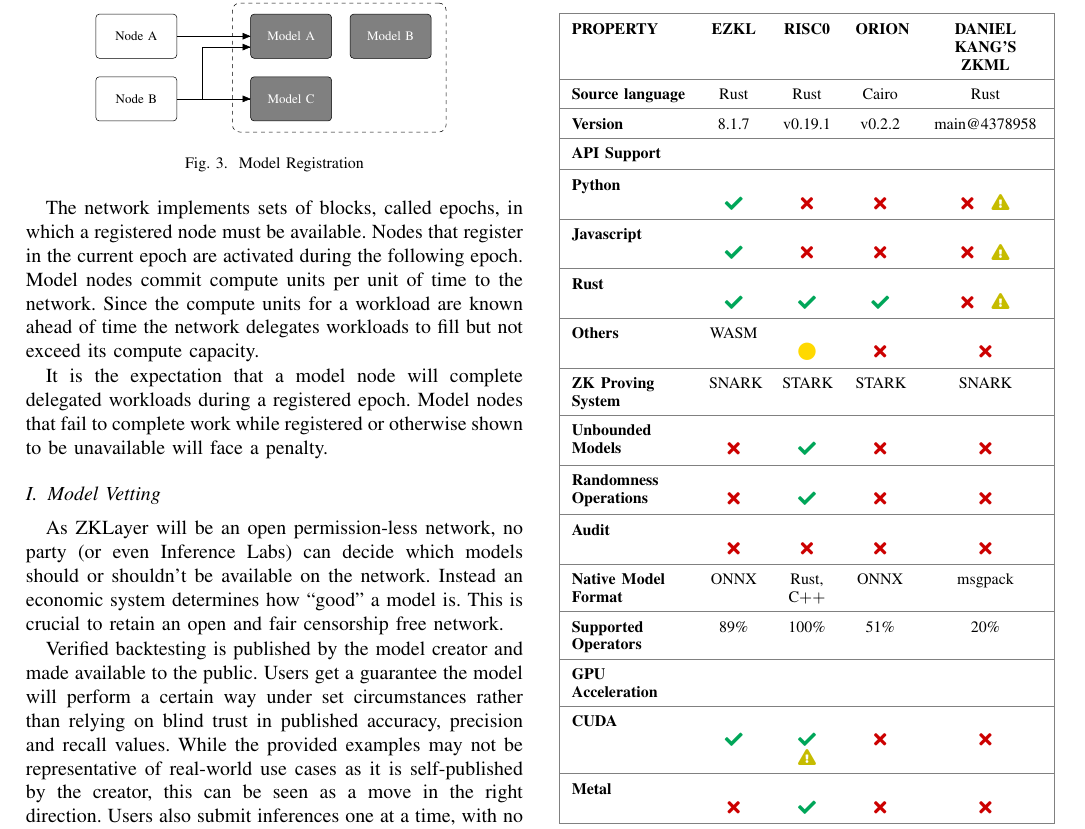
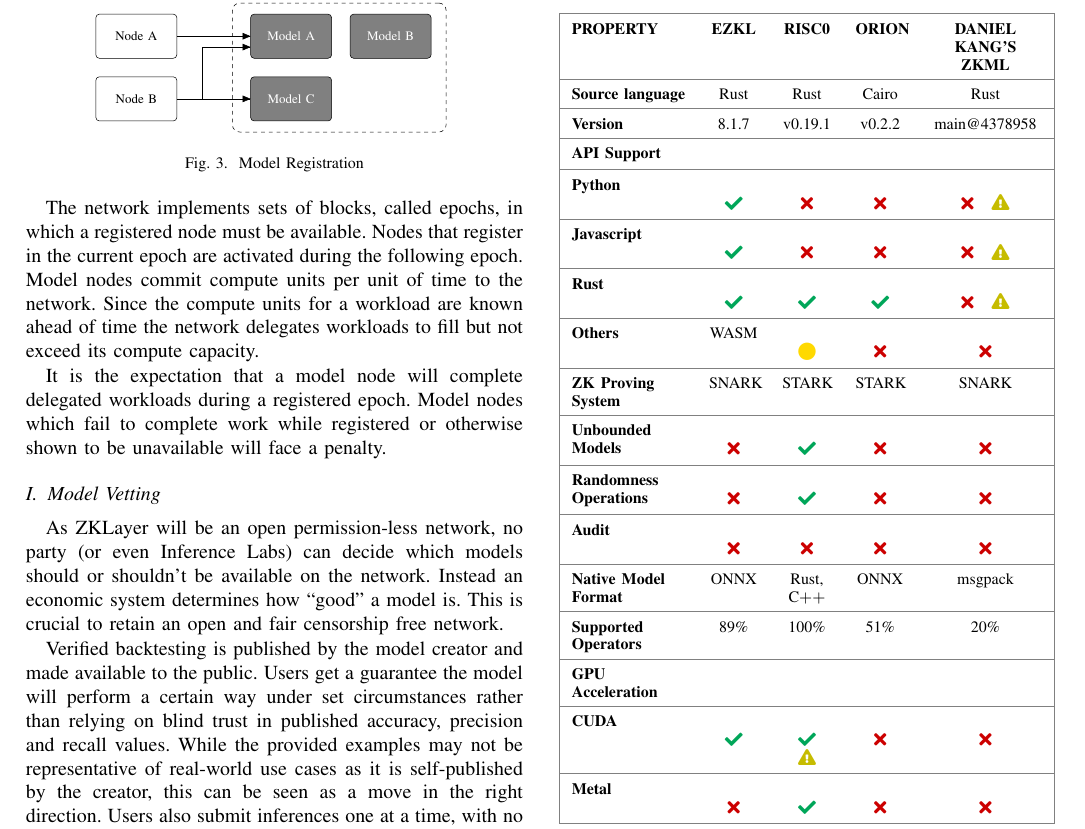
Before and after one commit to inference-labs-inc/sertn_whitepaper, a LaTeX paper (zklayer-whitepaper.tex): part of page 6 of 11, cut so that both start at the same text. Compiled offline with pdfLaTeX.

Commit message:
Update zklayer-whitepaper.tex

```diff
--- a/zklayer-whitepaper.tex
+++ b/zklayer-whitepaper.tex
@@ -383,7 +383,7 @@
 
 The network implements sets of blocks, called epochs, in which a registered node must be available. Nodes that register in the current epoch are activated during the following epoch. Model nodes commit compute units per unit of time to the network. Since the compute units for a workload are known ahead of time the network delegates workloads to fill but not exceed its compute capacity.
 
-It is the expectation that a model node will complete delegated workloads during a registered epoch. Model nodes that fail to complete work while registered or otherwise shown to be unavailable will face a penalty.
+It is the expectation that a model node will complete delegated workloads during a registered epoch. Model nodes which fail to complete work while registered or otherwise shown to be unavailable will face a penalty.
 
 \subsection{Model Vetting}
 
```
